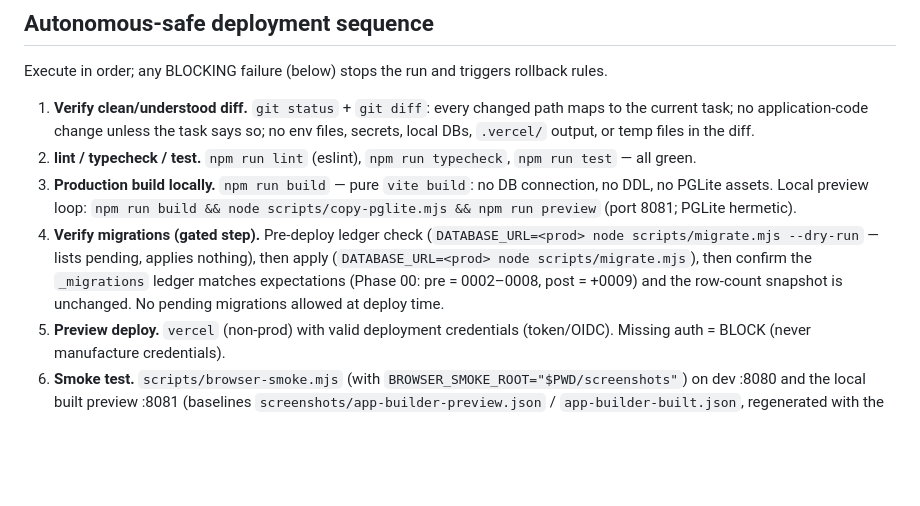
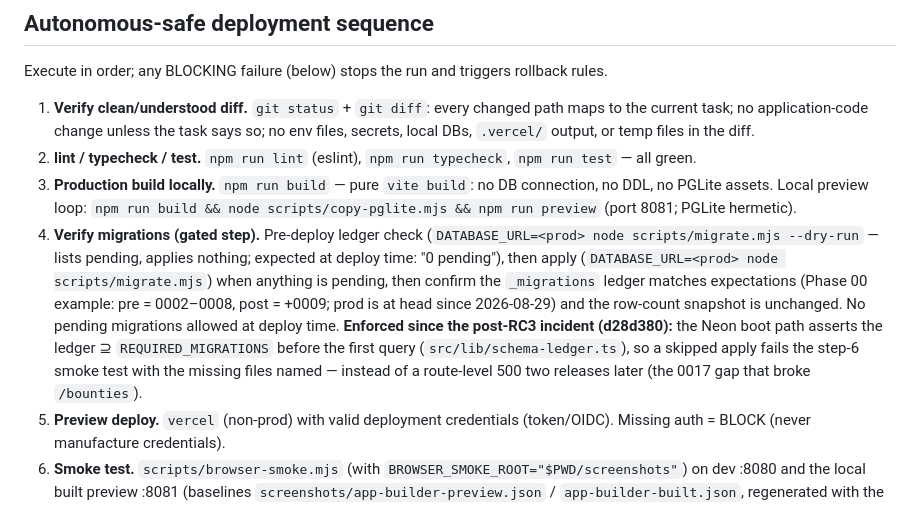
Before and after one commit to oculusrex14/bid-lols, a Markdown page: docs/ops/DEPLOYMENT.md, the part around the change. Drawn GitHub-style; blank space fills up the shorter version.

```diff
--- a/docs/ops/DEPLOYMENT.md
+++ b/docs/ops/DEPLOYMENT.md
@@ -97,7 +97,7 @@ Execute in order; any BLOCKING failure (below) stops the run and triggers rollba
 1. **Verify clean/understood diff.** `git status` + `git diff`: every changed path maps to the current task; no application-code change unless the task says so; no env files, secrets, local DBs, `.vercel/` output, or temp files in the diff.
 2. **lint / typecheck / test.** `npm run lint` (eslint), `npm run typecheck`, `npm run test` — all green.
 3. **Production build locally.** `npm run build` — pure `vite build`: no DB connection, no DDL, no PGLite assets. Local preview loop: `npm run build && node scripts/copy-pglite.mjs && npm run preview` (port 8081; PGLite hermetic).
-4. **Verify migrations (gated step).** Pre-deploy ledger check (`DATABASE_URL=<prod> node scripts/migrate.mjs --dry-run` — lists pending, applies nothing), then apply (`DATABASE_URL=<prod> node scripts/migrate.mjs`), then confirm the `_migrations` ledger matches expectations (Phase 00: pre = 0002–0008, post = +0009) and the row-count snapshot is unchanged. No pending migrations allowed at deploy time.
+4. **Verify migrations (gated step).** Pre-deploy ledger check (`DATABASE_URL=<prod> node scripts/migrate.mjs --dry-run` — lists pending, applies nothing; expected at deploy time: "0 pending"), then apply (`DATABASE_URL=<prod> node scripts/migrate.mjs`) when anything is pending, then confirm the `_migrations` ledger matches expectations (Phase 00 example: pre = 0002–0008, post = +0009; prod is at head since 2026-08-29) and the row-count snapshot is unchanged. No pending migrations allowed at deploy time. **Enforced since the post-RC3 incident (d28d380):** the Neon boot path asserts the ledger ⊇ `REQUIRED_MIGRATIONS` before the first query (`src/lib/schema-ledger.ts`), so a skipped apply fails the step-6 smoke test with the missing files named — instead of a route-level 500 two releases later (the 0017 gap that broke `/bounties`).
 5. **Preview deploy.** `vercel` (non-prod) with valid deployment credentials (token/OIDC). Missing auth = BLOCK (never manufacture credentials).
 6. **Smoke test.** `scripts/browser-smoke.mjs` (with `BROWSER_SMOKE_ROOT="$PWD/screenshots"`) on dev :8080 and the local built preview :8081 (baselines `screenshots/app-builder-preview.json` / `app-builder-built.json`, regenerated with the new surface); verdicts must be green (exit 0, status 200, no console/page errors).
 7. **Verify critical APIs / server functions.** On the local preview and on the Vercel preview: `POST /api/webhooks/cashfree` with a bad/missing signature must get **401** with the `{ code, message, requestId }` envelope (fail-closed — an accepted unsigned webhook is BLOCKING); `/robots.txt` and `/sitemap.xml` answer host-aware; `/terms` etc. serve the correct host surface; `/api/favicon` responds. (Order creation no longer exists after Phase 00 — the webhook is the only money path; in-flight legacy orders settle through it.)
```
Also changed, not shown: docs/ops/DATABASE_MIGRATIONS.md (+3 -2 lines), docs/reports/RC3_NETWORK_SPINE_REPORT.md (+33 -2 lines).
